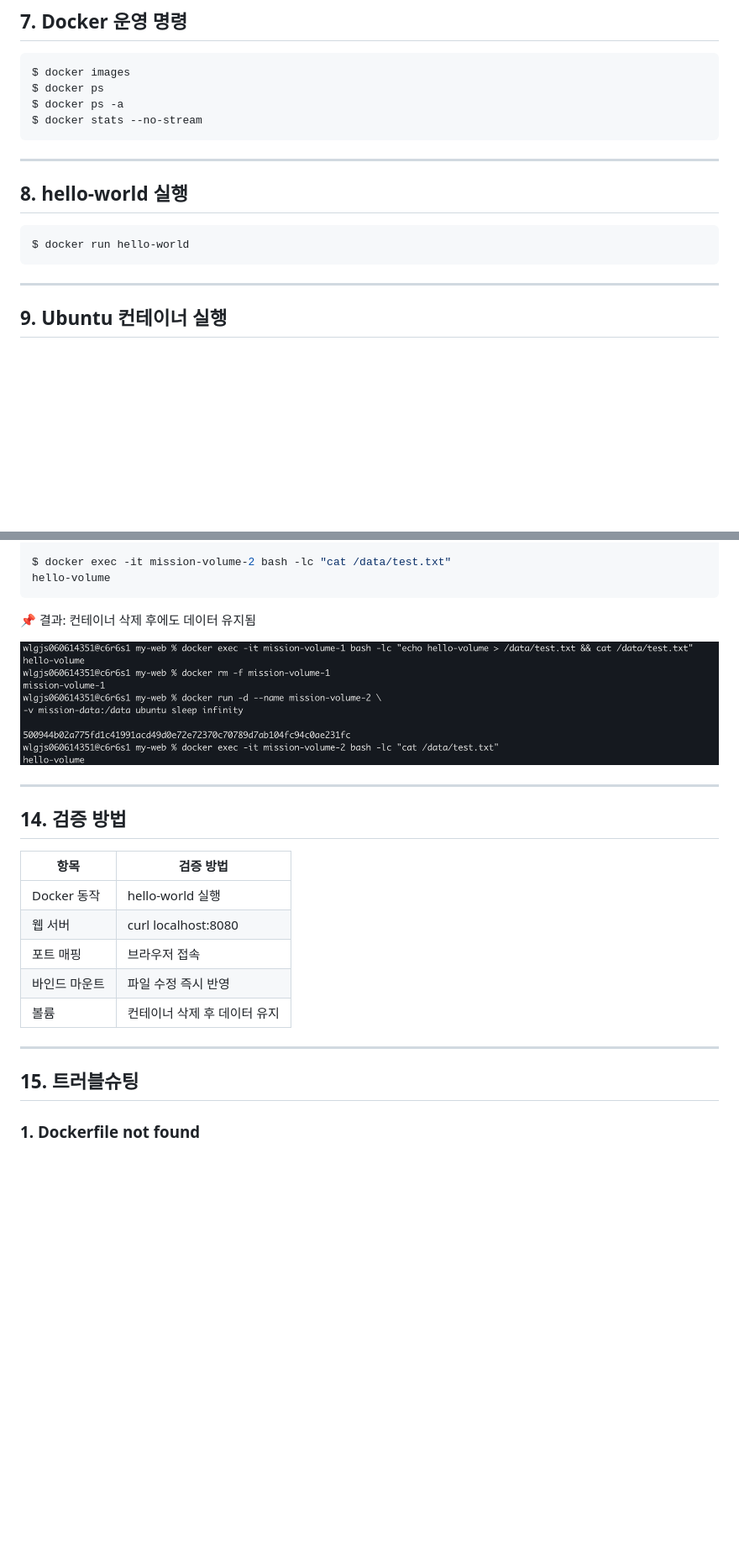
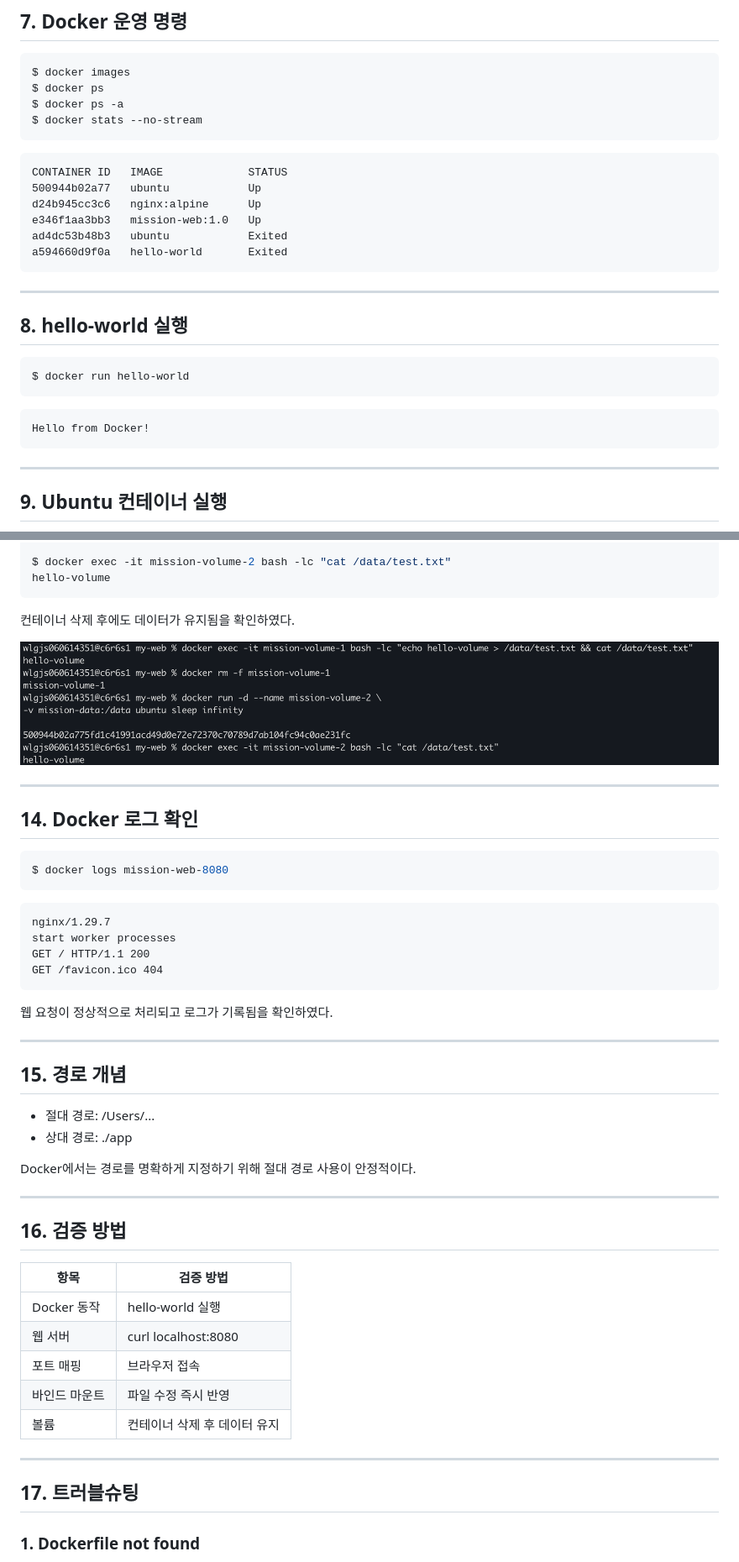
Before and after one commit to jhkr1/Codyssey_mission1, a Markdown page: README.md, 2 parts joined by grey strips. Shown at 84% size. GitHub-like rendering; blank space fills up the shorter version.

Commit message:
fix:READM.md

````diff
--- a/README.md
+++ b/README.md
@@ -98,12 +98,25 @@ $ docker ps -a
 $ docker stats --no-stream
 ```
 
+```text
+CONTAINER ID   IMAGE             STATUS
+500944b02a77   ubuntu            Up
+d24b945cc3c6   nginx:alpine      Up
+e346f1aa3bb3   mission-web:1.0   Up
+ad4dc53b48b3   ubuntu            Exited
+a594660d9f0a   hello-world       Exited
+```
+
 ---
 
 ## 8. hello-world 실행
 
 ```bash
 $ docker run hello-world
+```
+
+```text
+Hello from Docker!
 ```
 
 ---
@@ -194,13 +218,39 @@ $ docker exec -it mission-volume-2 bash -lc "cat /data/test.txt"
 hello-volume
 ```
 
-📌 결과: 컨테이너 삭제 후에도 데이터 유지됨
+컨테이너 삭제 후에도 데이터가 유지됨을 확인하였다.
 
 ![볼륨](./images/volume.png)
 
 ---
 
-## 14. 검증 방법
+## 14. Docker 로그 확인
+
+```bash
+$ docker logs mission-web-8080
+```
+
+```text
+nginx/1.29.7
+start worker processes
+GET / HTTP/1.1 200
+GET /favicon.ico 404
+```
+
+웹 요청이 정상적으로 처리되고 로그가 기록됨을 확인하였다.
+
+---
+
+## 15. 경로 개념
+
+* 절대 경로: /Users/...
+* 상대 경로: ./app
+
+Docker에서는 경로를 명확하게 지정하기 위해 절대 경로 사용이 안정적이다.
+
+---
+
+## 16. 검증 방법
 
 | 항목        | 검증 방법               |
 | --------- | ------------------- |
@@ -212,7 +262,7 @@ hello-volume
 
 ---
 
-## 15. 트러블슈팅
+## 17. 트러블슈팅
 
 ### 1. Dockerfile not found
 
````
Also changed, not shown: other parts of README.md (+16 -8 lines).
